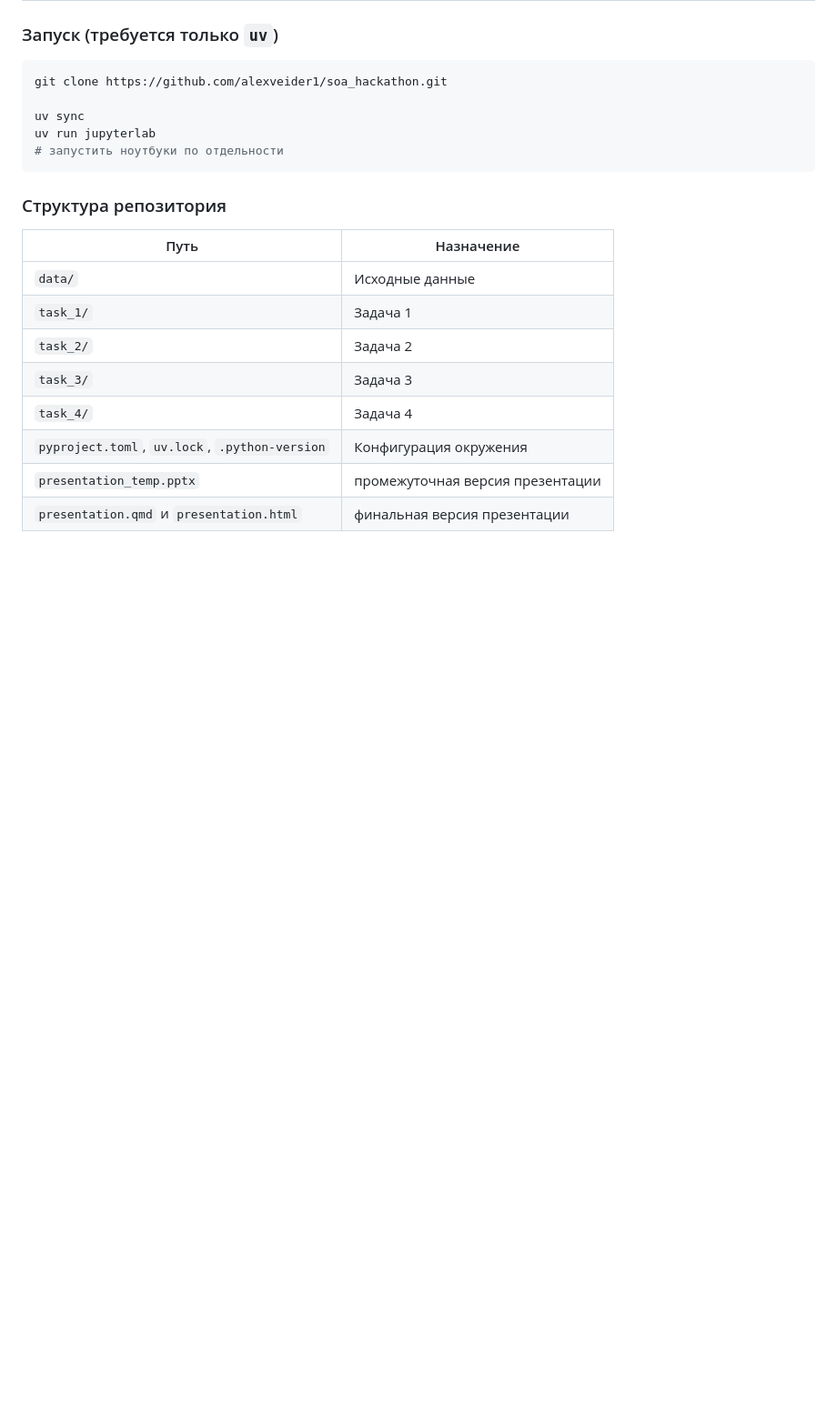
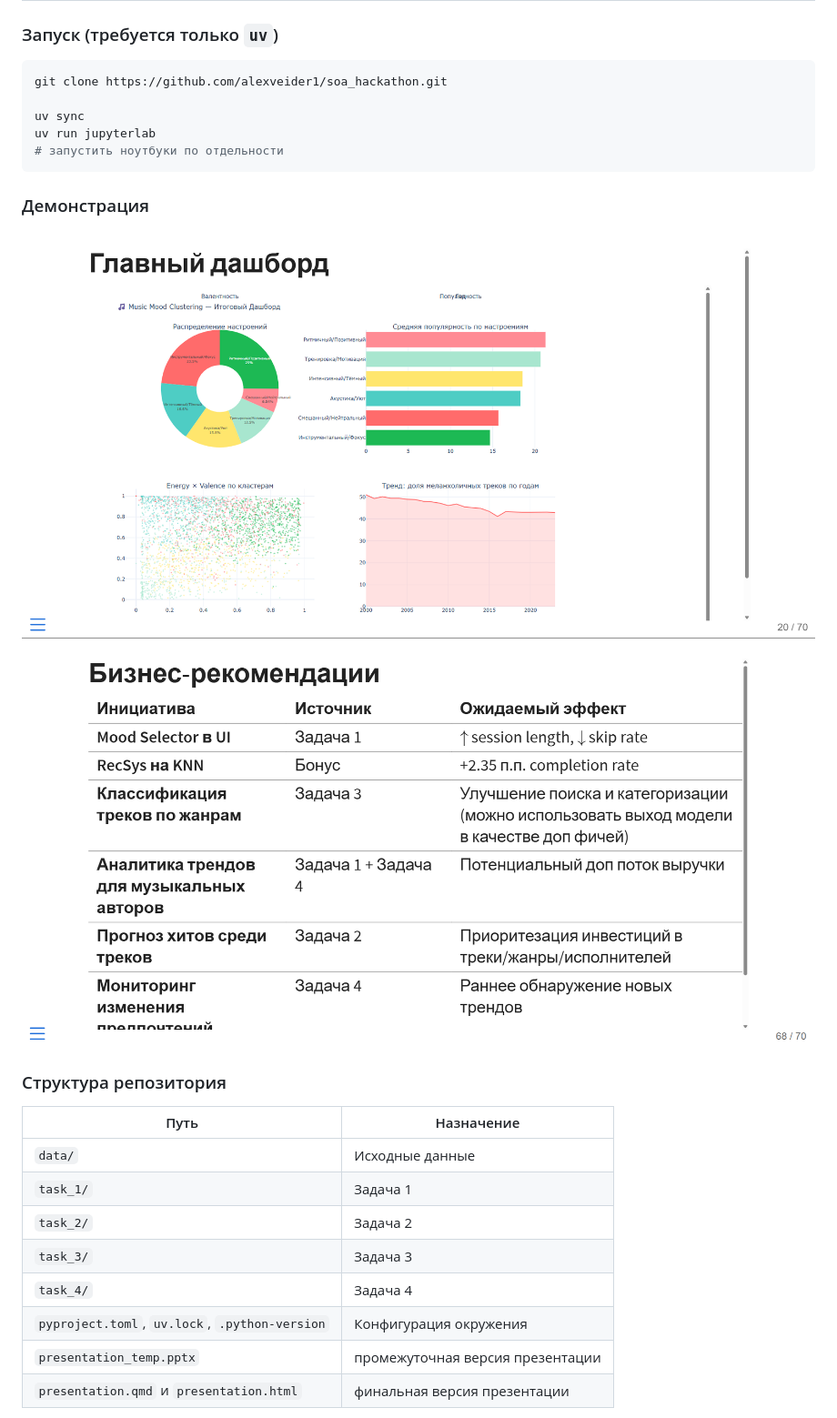
Before and after one commit to alexveider1/soa_hackathon, a Markdown page: README.md, the part around the change. Shown at 91% size. Rendered like a GitHub page; pictures changed too: images/1.png (added), images/2.png (added); blank space fills up the shorter version.

Commit message:
update images in README

````diff
--- a/README.md
+++ b/README.md
@@ -9,6 +9,11 @@ uv sync
 uv run jupyterlab
 # запустить ноутбуки по отдельности
 ```
+
+### Демонстрация
+
+![](images/1.png)
+![](images/2.png)
 
 ### Структура репозитория
 
````
